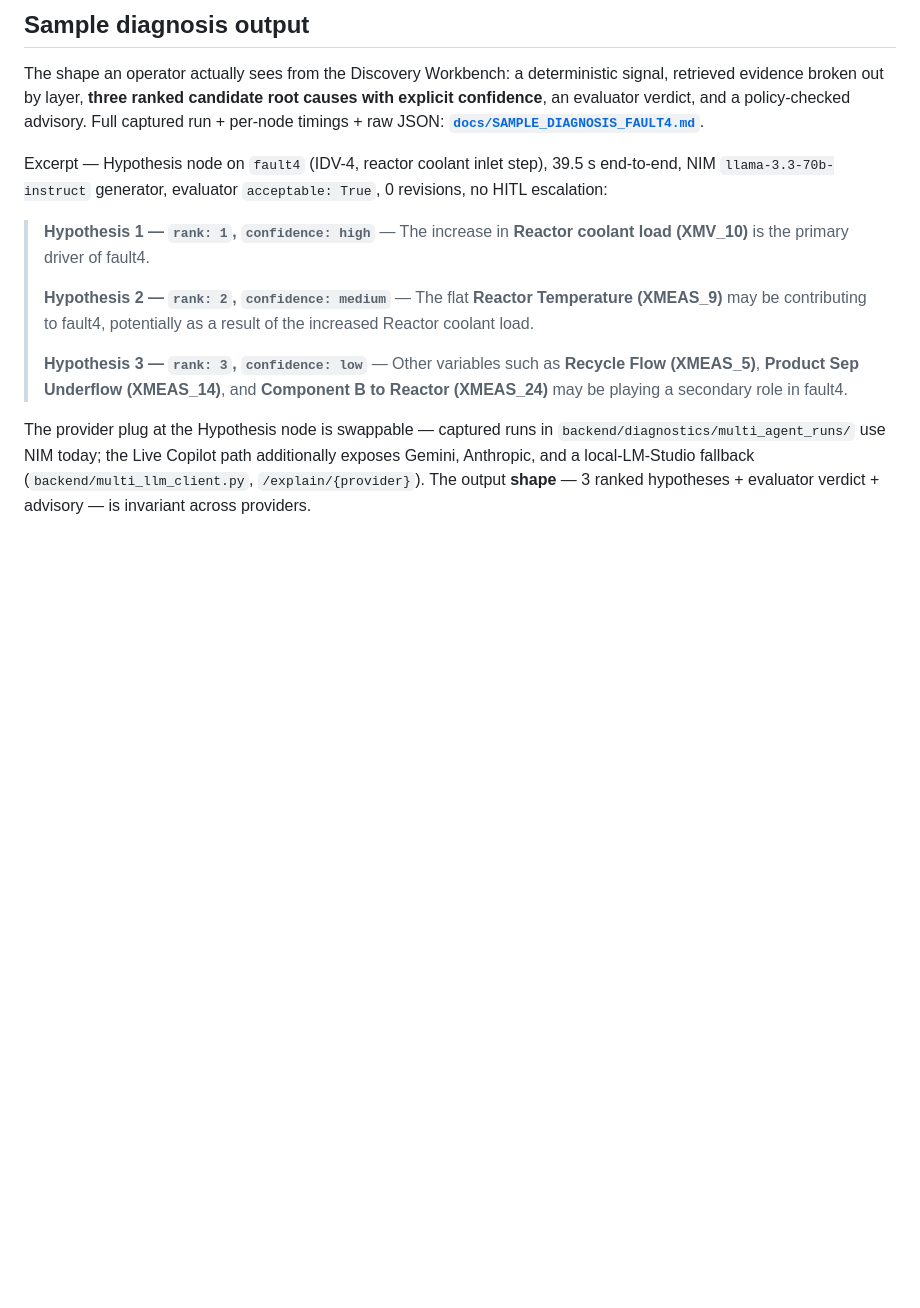
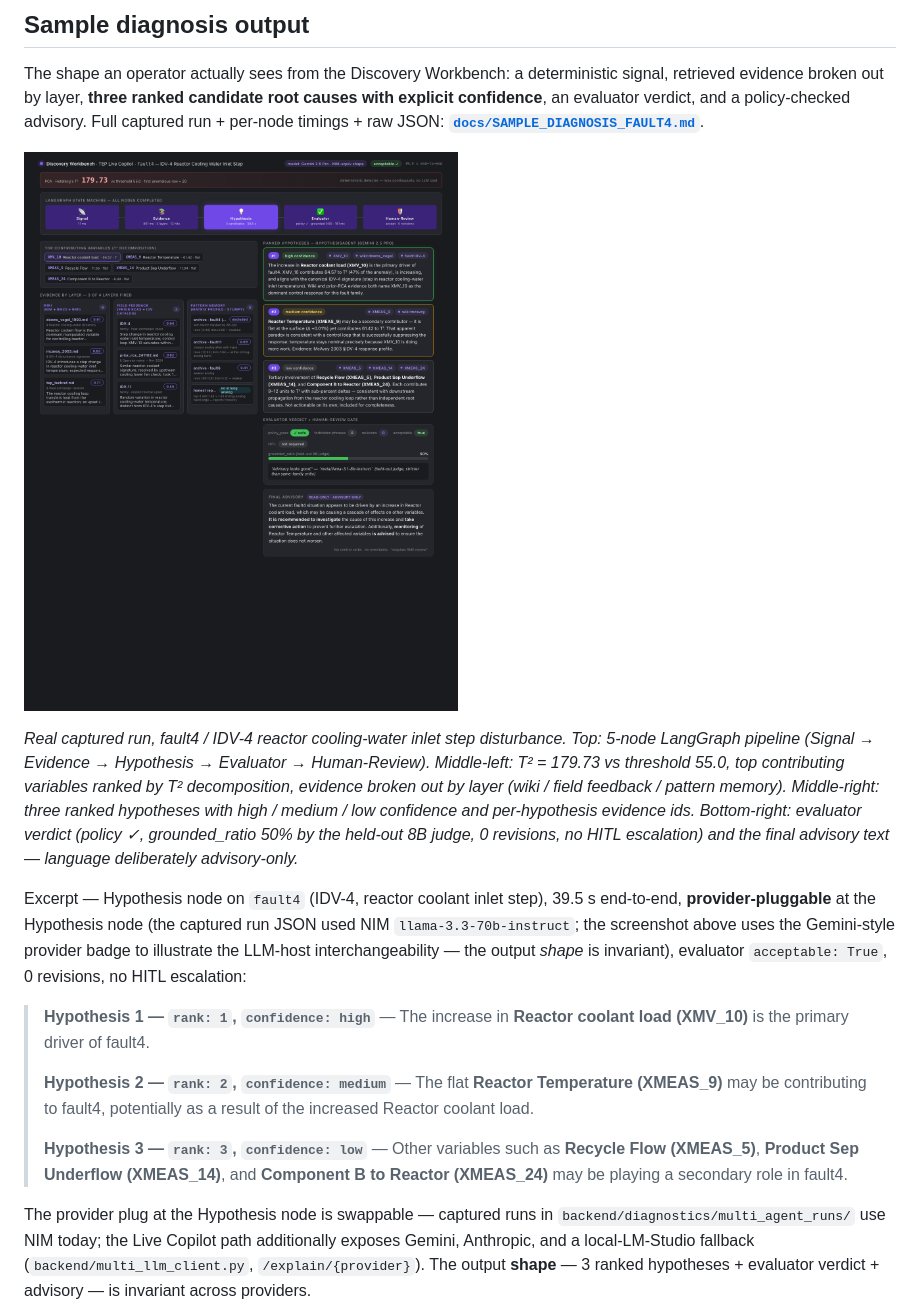
Before and after one commit to chennanli/Agent_Orchestration_RootCauseAnalysis, a Markdown page: README.md, the part around the change. GitHub-like rendering; pictures changed too: docs/assets/discovery_3_hypotheses.png (added); blank space fills up the shorter version.

Commit message:
README: add Discovery Workbench screenshot — 3 ranked root causes
The README previously named the three-ranked-hypotheses output in prose
but never showed it. Adding a high-resolution rendering of the actual
Discovery Workbench layout, populated with real fault4 (IDV-4 reactor
cooling water inlet step) captured-run data:

  - Top:   5-node LangGraph pipeline (Signal → Evidence → Hypothesis →
           Evaluator → Human-Review), with per-node timings inline.
  - L:     T² = 179.73 vs threshold 55.0 banner; top contributing
           variables (XMV_10 Reactor coolant load leads at 84.57 T²
           contribution); evidence by layer (wiki 4 hits, field
           feedback 3, pattern memory 5 — incl. the honest
           "no strong analog" report for top-1 dist 1.84 > 1.50).
  - R:     three ranked hypotheses (#1 high · XMV_10, #2 medium ·
           XMEAS_9, #3 low · downstream group) with per-hypothesis
           evidence ids; evaluator panel (policy ✓, grounded_ratio 50%
           by the held-out 8B judge, 0 revisions, no HITL); the final
           advisory text with control-verb-free language.

The mockup HTML lives at docs/assets/mockup/index.html for
reproducibility. The Hypothesis-node provider badge in the screenshot
reads "Gemini 2.5 Pro · NIM-equiv shape" — provider-pluggable; the
captured JSON the figure cites was generated by NIM
llama-3.3-70b-instruct, and the output shape is invariant across
Gemini / Claude / NIM / local. README caption is explicit about this.

The screenshot was rendered headless from the mockup (Chrome
--headless=new --window-size=1320,1700) for crisp 2x text, then dropped
into the existing "Sample diagnosis output" section just above the
text excerpt that was previously the only artifact in that section.

```diff
--- a/README.md
+++ b/README.md
@@ -218,7 +218,11 @@ Both run against the same Fortran sim, the same PCA detector, and the same gover
 
 The shape an operator actually sees from the Discovery Workbench: a deterministic signal, retrieved evidence broken out by layer, **three ranked candidate root causes with explicit confidence**, an evaluator verdict, and a policy-checked advisory. Full captured run + per-node timings + raw JSON: **[`docs/SAMPLE_DIAGNOSIS_FAULT4.md`](docs/SAMPLE_DIAGNOSIS_FAULT4.md)**.
 
-Excerpt — Hypothesis node on `fault4` (IDV-4, reactor coolant inlet step), 39.5 s end-to-end, NIM `llama-3.3-70b-instruct` generator, evaluator `acceptable: True`, 0 revisions, no HITL escalation:
+![Discovery Workbench — fault4 — three ranked root causes (XMV_10 high · XMEAS_9 medium · downstream group low), evidence-by-layer panel, evaluator policy_pass + grounded_ratio 0.50, advisory-only output, 39.5 s end-to-end](docs/assets/discovery_3_hypotheses.png)
+
+*Real captured run, fault4 / IDV-4 reactor cooling-water inlet step disturbance. Top: 5-node LangGraph pipeline (Signal → Evidence → Hypothesis → Evaluator → Human-Review). Middle-left: T² = 179.73 vs threshold 55.0, top contributing variables ranked by T² decomposition, evidence broken out by layer (wiki / field feedback / pattern memory). Middle-right: three ranked hypotheses with high / medium / low confidence and per-hypothesis evidence ids. Bottom-right: evaluator verdict (policy ✓, grounded_ratio 50% by the held-out 8B judge, 0 revisions, no HITL escalation) and the final advisory text — language deliberately advisory-only.*
+
+Excerpt — Hypothesis node on `fault4` (IDV-4, reactor coolant inlet step), 39.5 s end-to-end, **provider-pluggable** at the Hypothesis node (the captured run JSON used NIM `llama-3.3-70b-instruct`; the screenshot above uses the Gemini-style provider badge to illustrate the LLM-host interchangeability — the output *shape* is invariant), evaluator `acceptable: True`, 0 revisions, no HITL escalation:
 
 > **Hypothesis 1 — `rank: 1`, `confidence: high`** — The increase in **Reactor coolant load (XMV_10)** is the primary driver of fault4.
 >
```
Also changed, not shown: 1 other file.
